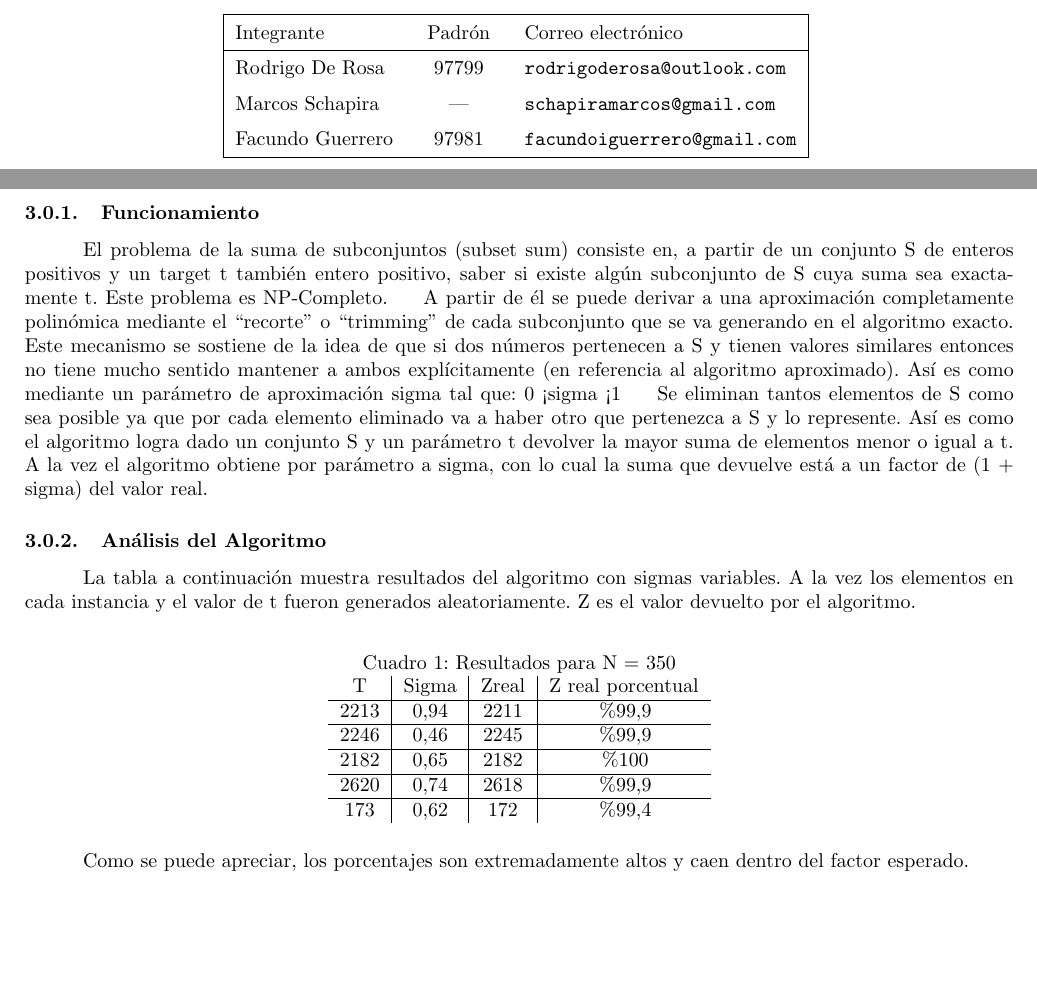
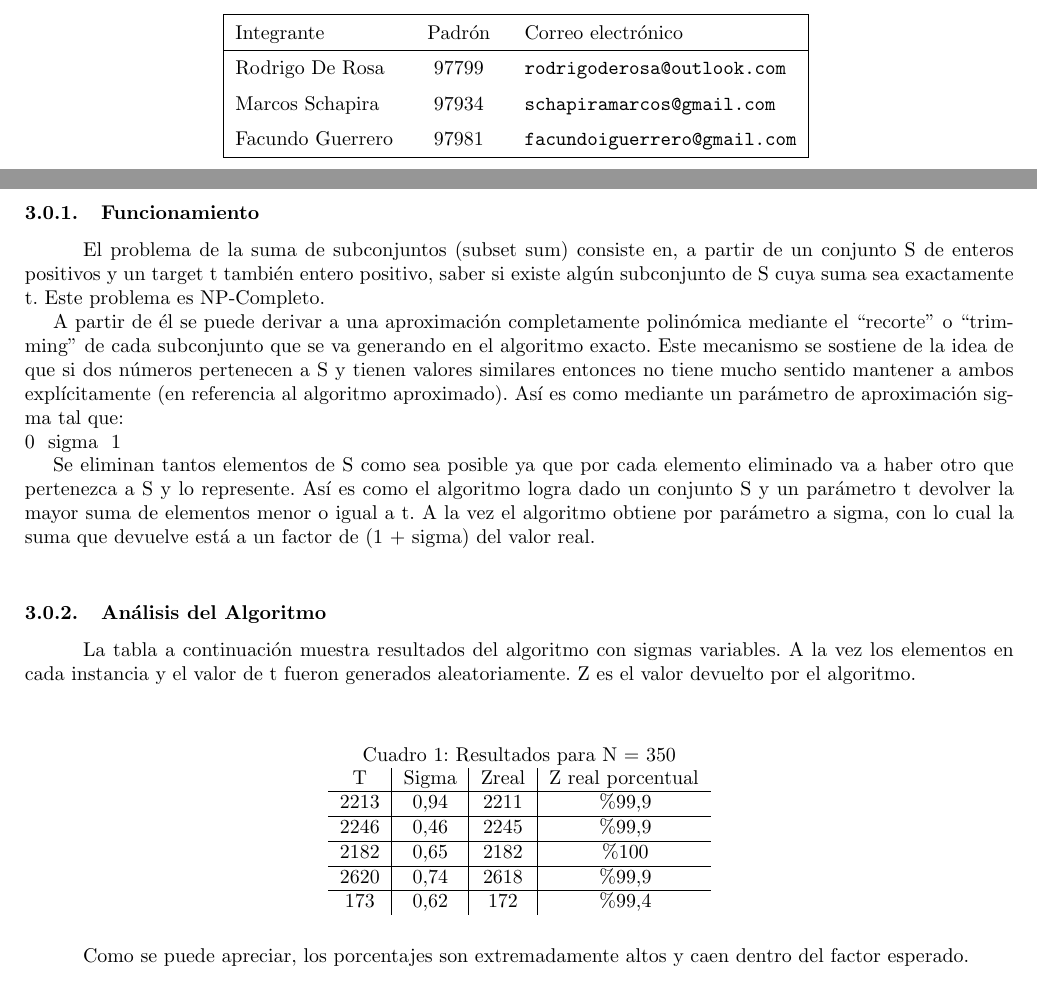
Before and after one commit to RodrigoDeRosa-zz/TDA-TP3, a LaTeX document (Informe/Informe.tex): two parts of pages 1 and 5 of 6, joined at a grey line, cut so that both start at the same text. Compiled offline with pdfLaTeX.

Commit message:
cambio latex

```diff
--- a/Informe/Informe.tex
+++ b/Informe/Informe.tex
@@ -29,7 +29,7 @@
     \titulo{Trabajo Práctico 3}
 
     \integrante{Rodrigo De Rosa}{97799}{rodrigoderosa@outlook.com}
-    \integrante{Marcos Schapira}{---}{schapiramarcos@gmail.com}
+    \integrante{Marcos Schapira}{97934}{schapiramarcos@gmail.com}
     \integrante{Facundo Guerrero}{97981}{facundoiguerrero@gmail.com}
     \maketitle
     %Fin caratula
@@ -125,24 +125,26 @@
             \subsubsection{Funcionamiento}
                 \tab El problema de la suma de subconjuntos (subset sum) consiste en, a partir de un conjunto S de enteros
                 positivos y un target t también entero positivo, saber si existe algún subconjunto de S cuya suma sea
-                exactamente t. Este problema es NP-Completo.
+                exactamente t. Este problema es NP-Completo. \\
                 \tab A partir de él se puede derivar a una aproximación completamente polinómica mediante el “recorte” o
                 “trimming” de cada subconjunto que se va generando en el algoritmo exacto. Este mecanismo se sostiene de
                 la idea de que si dos números pertenecen a S y tienen valores similares entonces no tiene mucho sentido
                 mantener a ambos explícitamente (en referencia al algoritmo aproximado). Así es como mediante un parámetro
-                de aproximación sigma tal que:
-                                                            0 < sigma < 1
+                de aproximación sigma tal que: \\
+                                                            0 \< sigma \< 1 \\
                 \tab Se eliminan tantos elementos de S como sea posible ya que por cada elemento eliminado va a haber otro
                 que pertenezca a S y lo represente. Así es como el algoritmo logra dado un conjunto S y un parámetro t
                 devolver la mayor suma de elementos menor o igual a t. A la vez el algoritmo obtiene por parámetro a sigma,
-                con lo cual la suma que devuelve está a un factor de (1 + sigma) del valor real.
+                con lo cual la suma que devuelve está a un factor de (1 + sigma) del valor real. \\
             \subsubsection{Análisis del Algoritmo}
                 \tab La tabla a continuación muestra resultados del algoritmo con sigmas variables. A la vez los elementos
-                en cada instancia y el valor de t fueron generados aleatoriamente. Z es el valor devuelto por el algoritmo.
+                en cada instancia y el valor de t fueron generados aleatoriamente. Z es el valor devuelto por el algoritmo. \\
 
                 \begin{table}[h!]
                     \centering
                     \caption{Resultados para N = 350}
+
+
                     \begin{tabular}{c|c|c|c}
                         T & Sigma & Zreal & Z real porcentual \\
                         \hline
```
